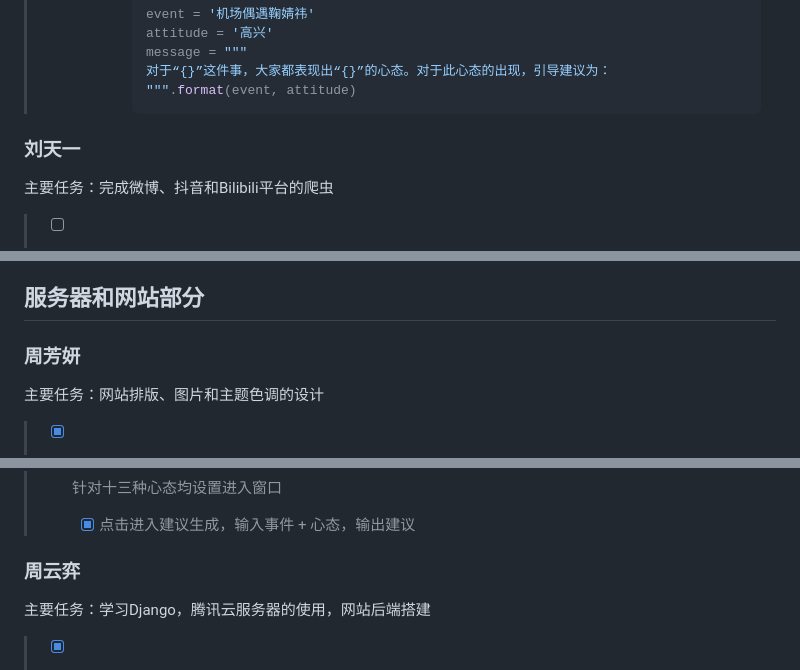
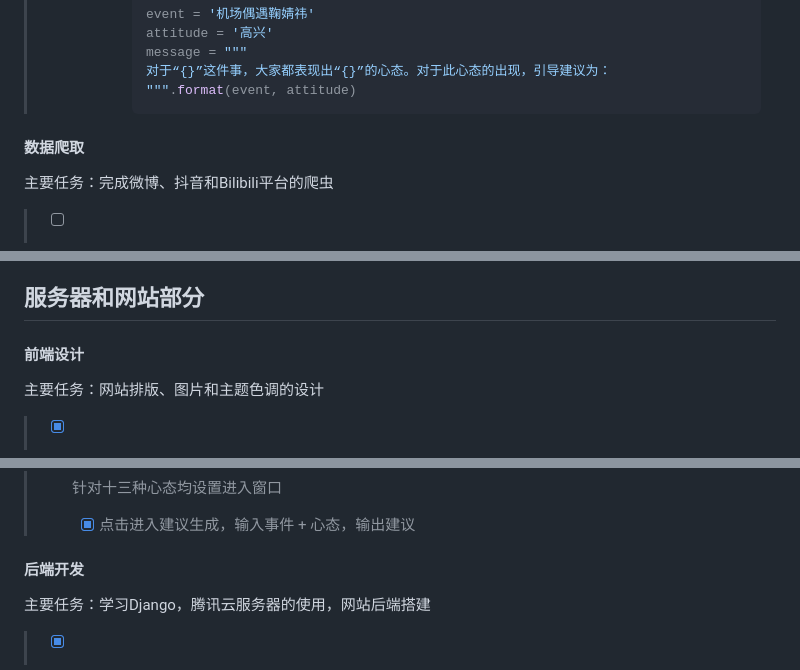
Before and after one commit to BeatsLeo/Social-Mindset-Analysis, a Markdown page: Docs/工作安排.md, 3 parts joined by grey strips. Drawn GitHub-style.

```diff
--- a/Docs/工作安排.md
+++ b/Docs/工作安排.md
@@ -150,7 +150,7 @@
 
 
 
-### 刘天一
+#### 数据爬取
 
 主要任务：完成微博、抖音和Bilibili平台的爬虫
 
@@ -216,7 +216,7 @@
 
 ## 服务器和网站部分
 
-### 周芳妍
+#### 前端设计
 
 主要任务：网站排版、图片和主题色调的设计
 
@@ -288,7 +282,7 @@
 
 
 
-### 周云弈
+#### 后端开发
 
 主要任务：学习Django，腾讯云服务器的使用，网站后端搭建
 
```
Also changed, not shown: other parts of Docs/工作安排.md (+14 -18 lines), Docs/心态调控建议.md (added, +148 -0 lines).
